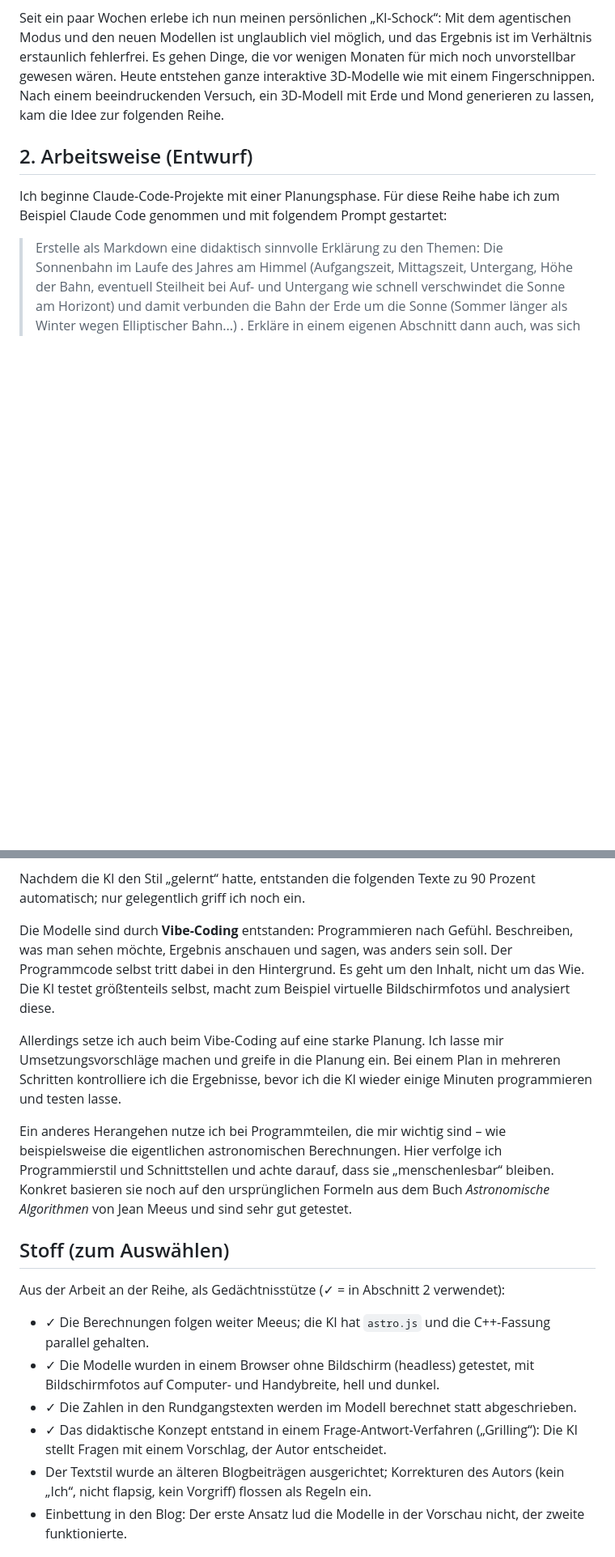
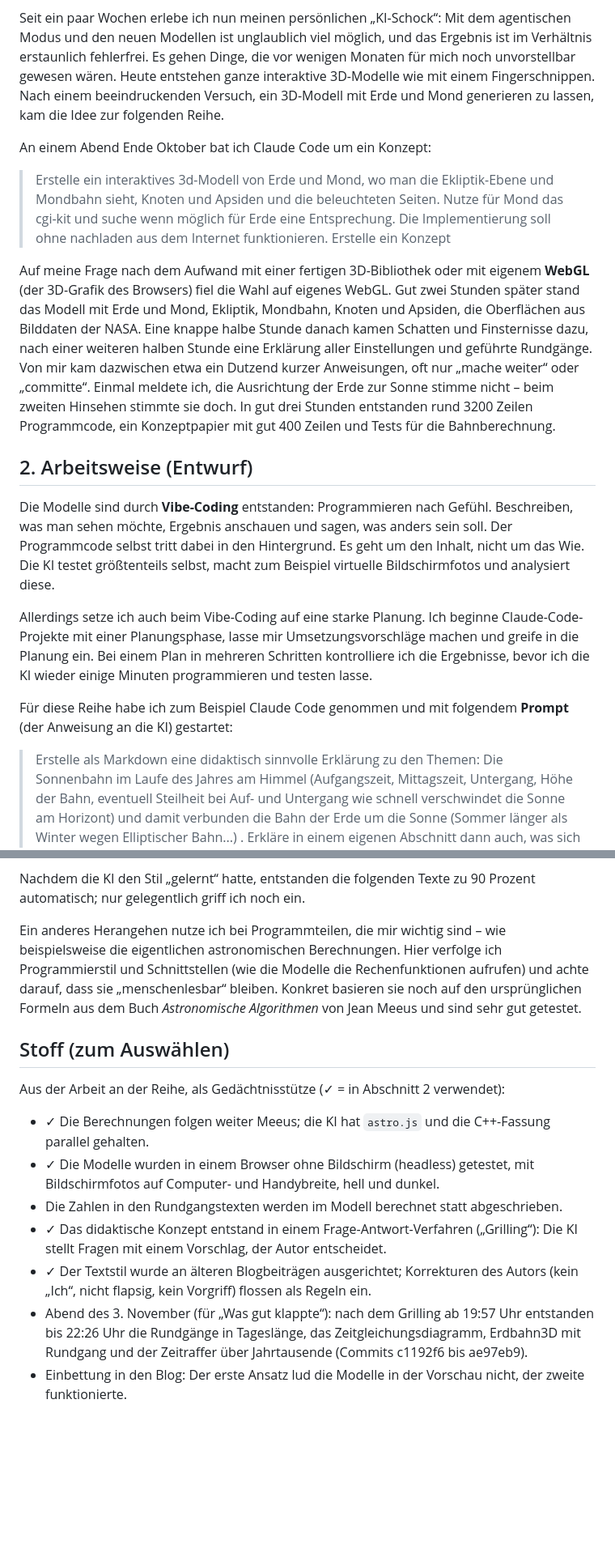
Before and after one commit to kmio42/astro-playground, a Markdown page: blog/ki-erfahrung.md, 2 parts joined by grey strips. Shown at 81% size. Drawn GitHub-style; blank space fills up the shorter version.

Commit message:
Erfahrungsbericht: Arbeitsweise neu geordnet, Testbelege, ErdeMond3D als Beispiel in der Vorgeschichte
Co-Authored-By: Claude Opus 5.5 <noreply@anthropic.com>

```diff
--- a/blog/ki-erfahrung.md
+++ b/blog/ki-erfahrung.md
@@ -65,14 +65,39 @@ fehlerfrei. Es gehen Dinge, die vor wenigen Monaten für mich noch unvorstellbar
 entstehen ganze interaktive 3D-Modelle wie mit einem Fingerschnippen.
 Nach einem beeindruckenden Versuch, ein 3D-Modell mit Erde und Mond generieren zu lassen, kam die Idee zur folgenden Reihe.
 
+<!-- Fakten aus Git und Sitzungsverlauf (Sitzung 970e4733, Commits f7d63eb, 8309bfc, ea580a6),
+     Uhrzeiten MEZ. „Beim zweiten Hinsehen“: Autor schrieb „stimmt nicht“, sechs Minuten später
+     „Es scheint zu stimmen“. -->
+
+An einem Abend Ende Oktober bat ich Claude Code um ein Konzept:
+
+> Erstelle ein interaktives 3d-Modell von Erde und Mond, wo man die Ekliptik-Ebene und Mondbahn sieht, Knoten und Apsiden und die beleuchteten Seiten. Nutze für Mond das cgi-kit und suche wenn möglich für Erde eine Entsprechung. Die Implementierung soll ohne nachladen aus dem Internet funktionieren. Erstelle ein Konzept
+
+Auf meine Frage nach dem Aufwand mit einer fertigen 3D-Bibliothek oder mit eigenem **WebGL** (der
+3D-Grafik des Browsers) fiel die Wahl auf eigenes WebGL. Gut zwei Stunden später stand das Modell mit
+Erde und Mond, Ekliptik, Mondbahn, Knoten und Apsiden, die Oberflächen aus Bilddaten der NASA. Eine
+knappe halbe Stunde danach kamen Schatten und Finsternisse dazu, nach einer weiteren halben Stunde
+eine Erklärung aller Einstellungen und geführte Rundgänge. Von mir kam dazwischen etwa ein Dutzend kurzer Anweisungen, oft nur „mache weiter“ oder „committe“. Einmal meldete ich, die Ausrichtung der Erde zur Sonne stimme nicht – beim
+zweiten Hinsehen stimmte sie doch. In gut drei Stunden entstanden rund 3200 Zeilen Programmcode, ein
+Konzeptpapier mit gut 400 Zeilen und Tests für die Bahnberechnung.
+
 ## 2. Arbeitsweise (Entwurf)
 
-<!-- Nach Angabe des Autors vom 2026-11-04: Modelle per Vibe-Coding, es ging um den Inhalt, nicht
-     um das Wie; astro.js wird architektonisch überwacht. Zu prüfen: „Code kaum gelesen“ und der
-     Schlusssatz mit dem Hörensagen sind Annahmen. Belege: JS/C++ etwa 1e-11 (cb87c68),
-     NASA-Vergleich in cpp/Testbench-Mond.md, Zeitraffer-Formeln in longterm.js. -->
+<!-- Vom Autor geschrieben; Reihenfolge, Erklärungen in Klammern und Testbelege am 2026-11-05 ergänzt.
+     Belege: JS/C++ etwa 1e-11 (cb87c68), NASA-Vergleich in cpp/Testbench-Mond.md. -->
 
-Ich beginne Claude-Code-Projekte mit einer Planungsphase. Für diese Reihe habe ich zum Beispiel Claude Code genommen und mit folgendem Prompt gestartet:
+Die Modelle sind durch **Vibe-Coding** entstanden:
+Programmieren nach Gefühl. Beschreiben, was man sehen möchte, Ergebnis anschauen und sagen,
+was anders sein soll. Der Programmcode selbst tritt dabei in den Hintergrund. Es geht um den
+Inhalt, nicht um das Wie. Die KI testet größtenteils selbst, macht zum Beispiel virtuelle Bildschirmfotos und analysiert diese.
+
+Allerdings setze ich auch beim Vibe-Coding auf eine starke Planung. Ich beginne Claude-Code-Projekte
+mit einer Planungsphase, lasse mir Umsetzungsvorschläge machen und greife in die Planung ein. Bei
+einem Plan in mehreren Schritten kontrolliere ich die Ergebnisse, bevor ich die KI wieder einige
+Minuten programmieren und testen lasse.
+
+Für diese Reihe habe ich zum Beispiel Claude Code genommen und mit folgendem **Prompt** (der
+Anweisung an die KI) gestartet:
 
 > Erstelle als Markdown eine didaktisch sinnvolle Erklärung zu den Themen: Die Sonnenbahn im Laufe des Jahres am Himmel (Aufgangszeit, Mittagszeit, Untergang, Höhe der Bahn, eventuell Steilheit bei Auf- und Untergang  wie schnell verschwindet die Sonne am Horizont) und damit verbunden die Bahn der Erde um die Sonne (Sommer länger als Winter wegen Elliptischer Bahn...) . Erkläre in einem eigenen Abschnitt dann auch, was sich im Laufe der Jahrhunderte geändert hat/ändert. Verweise auf die vorhanden Skripte zur Visualisierung.
 
@@ -94,15 +119,11 @@ Für den gewünschten sprachlichen Stil ließ ich unter anderem mehrere alte, se
 
 Nachdem die KI den Stil „gelernt“ hatte, entstanden die folgenden Texte zu 90 Prozent automatisch; nur gelegentlich griff ich noch ein.
 
-Die Modelle sind durch **Vibe-Coding** entstanden:
-Programmieren nach Gefühl. Beschreiben, was man sehen möchte, Ergebnis anschauen und sagen,
-was anders sein soll. Der Programmcode selbst tritt dabei in den Hintergrund. Es geht um den
-Inhalt, nicht um das Wie. Die KI testet größtenteils selbst, macht zum Beispiel virtuelle Bildschirmfotos und analysiert diese.
-
-Allerdings setze ich auch beim Vibe-Coding auf eine starke Planung. Ich lasse mir Umsetzungsvorschläge machen und greife in die Planung ein. Bei einem Plan in mehreren Schritten kontrolliere ich die Ergebnisse, bevor ich die KI wieder einige Minuten programmieren und testen lasse.
-
-Ein anderes Herangehen nutze ich bei Programmteilen, die mir wichtig sind – wie beispielsweise die eigentlichen astronomischen Berechnungen. Hier verfolge ich Programmierstil und Schnittstellen und achte darauf, dass sie „menschenlesbar“ bleiben. Konkret basieren sie noch auf den ursprünglichen Formeln aus dem Buch *Astronomische Algorithmen* von Jean Meeus und sind sehr gut getestet.
-
+Ein anderes Herangehen nutze ich bei Programmteilen, die mir wichtig sind – wie beispielsweise die
+eigentlichen astronomischen Berechnungen. Hier verfolge ich Programmierstil und Schnittstellen (wie
+die Modelle die Rechenfunktionen aufrufen) und achte darauf, dass sie „menschenlesbar“ bleiben.
+Konkret basieren sie noch auf den ursprünglichen Formeln aus dem Buch *Astronomische Algorithmen*
+von Jean Meeus und sind sehr gut getestet.
 
 ## Stoff (zum Auswählen)
 
@@ -110,11 +131,14 @@ Aus der Arbeit an der Reihe, als Gedächtnisstütze (✓ = in Abschnitt 2 verwen
 - ✓ Die Berechnungen folgen weiter Meeus; die KI hat `astro.js` und die C++-Fassung parallel gehalten.
 - ✓ Die Modelle wurden in einem Browser ohne Bildschirm (headless) getestet, mit Bildschirmfotos auf
   Computer- und Handybreite, hell und dunkel.
-- ✓ Die Zahlen in den Rundgangstexten werden im Modell berechnet statt abgeschrieben.
+- Die Zahlen in den Rundgangstexten werden im Modell berechnet statt abgeschrieben.
 - ✓ Das didaktische Konzept entstand in einem Frage-Antwort-Verfahren („Grilling“): Die KI stellt Fragen
   mit einem Vorschlag, der Autor entscheidet.
-- Der Textstil wurde an älteren Blogbeiträgen ausgerichtet; Korrekturen des Autors (kein „Ich“, nicht
+- ✓ Der Textstil wurde an älteren Blogbeiträgen ausgerichtet; Korrekturen des Autors (kein „Ich“, nicht
   flapsig, kein Vorgriff) flossen als Regeln ein.
+- Abend des 3. November (für „Was gut klappte“): nach dem Grilling ab 19:57 Uhr entstanden bis 22:26 Uhr
+  die Rundgänge in Tageslänge, das Zeitgleichungsdiagramm, Erdbahn3D mit Rundgang und der Zeitraffer
+  über Jahrtausende (Commits c1192f6 bis ae97eb9).
 - Einbettung in den Blog: Der erste Ansatz lud die Modelle in der Vorschau nicht, der zweite
   funktionierte.
 
```
Also changed, not shown: other parts of blog/ki-erfahrung.md (+4 -4 lines).
